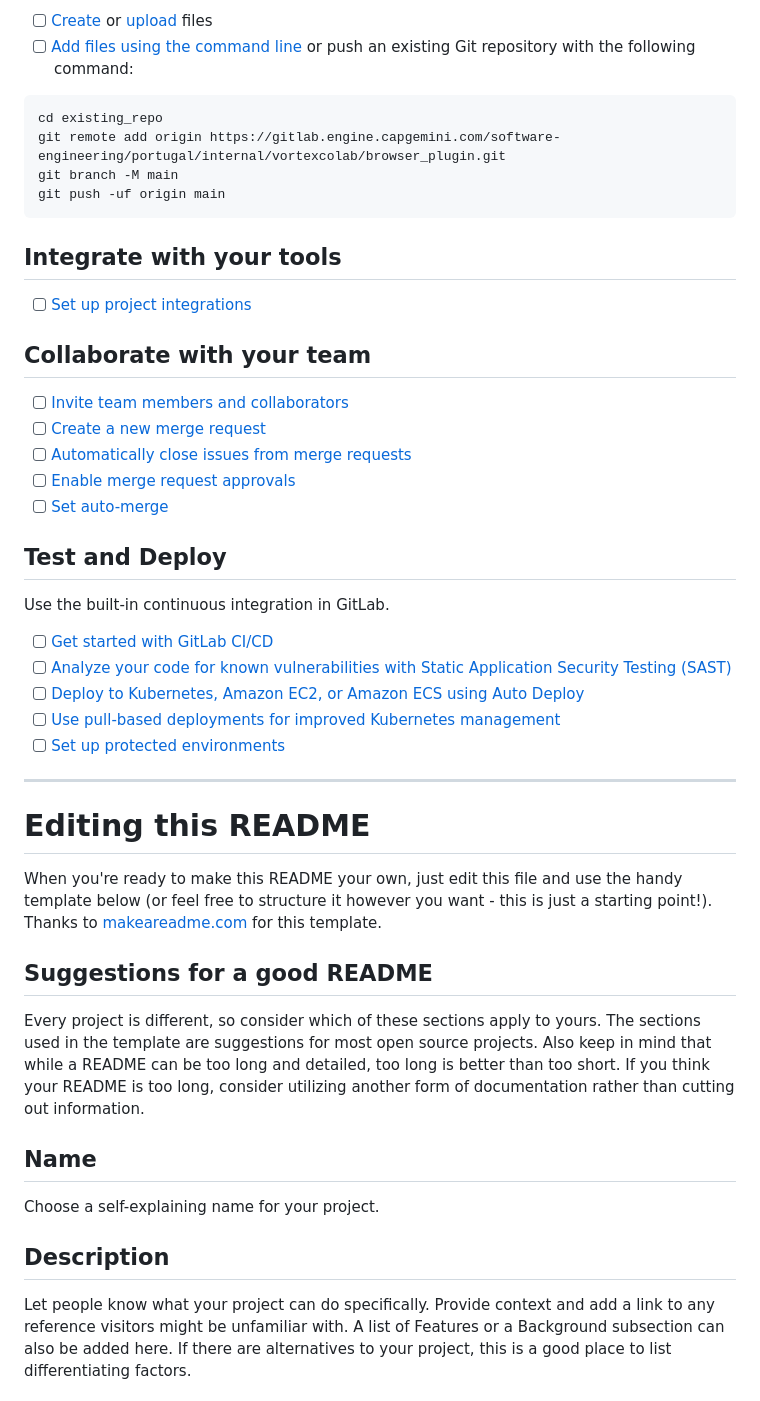
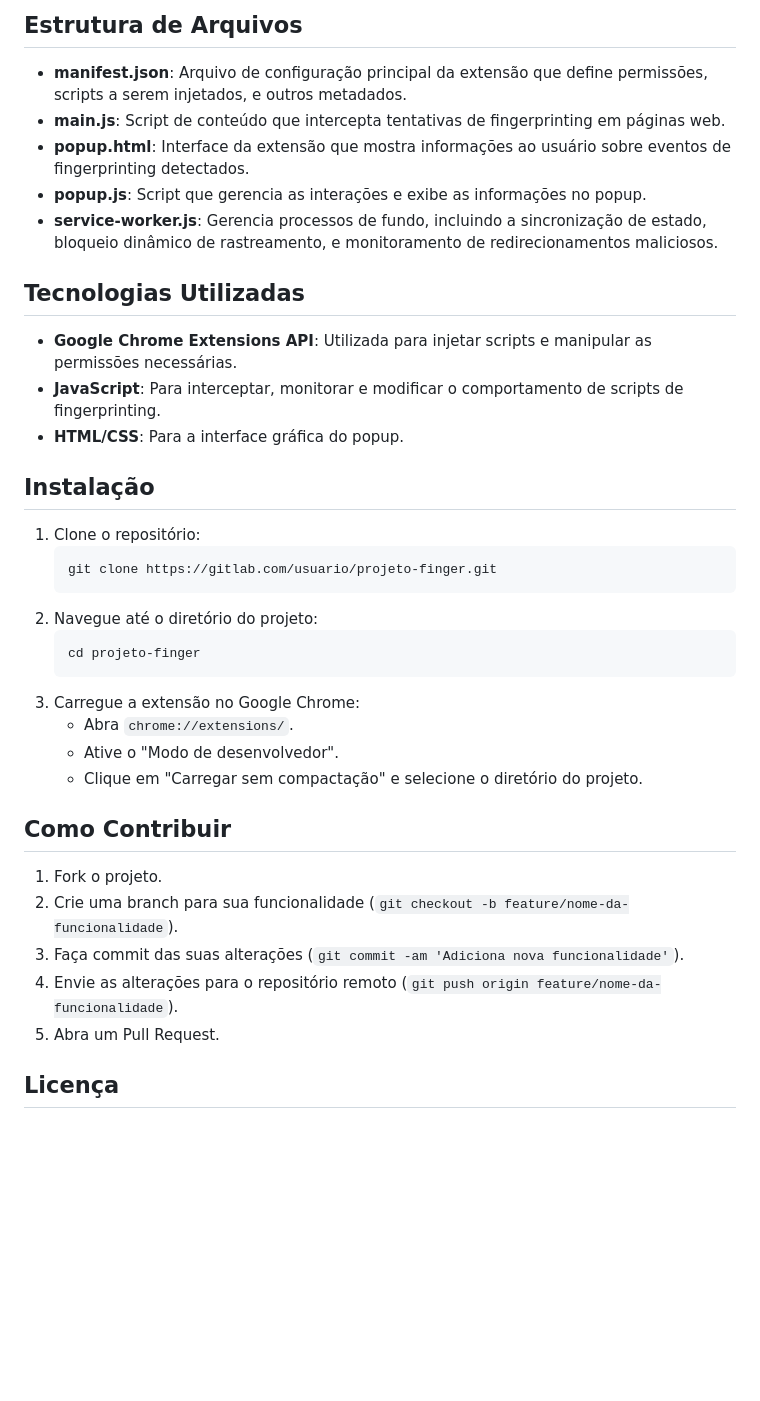
Before and after one commit to vortexcolab/finger, a Markdown page: README.md, the part around the change printed below. Rendered like a GitHub page; blank space fills up the shorter version.

````diff
--- a/README.md
+++ b/README.md
@@ -12,49 +27,40 @@ Already a pro? Just edit this README.md and make it your own. Want to make it ea
 
-- [ ] [Create](https://docs.gitlab.com/ee/user/project/repository/web_editor.html#create-a-file) or [upload](https://docs.gitlab.com/ee/user/project/repository/web_editor.html#upload-a-file) files
-- [ ] [Add files using the command line](https://docs.gitlab.com/ee/gitlab-basics/add-file.html#add-a-file-using-the-command-line) or push an existing Git repository with the following command:
+## Estrutura de Arquivos
 
-```
-cd existing_repo
-git remote add origin https://gitlab.engine.capgemini.com/software-engineering/portugal/internal/vortexcolab/browser_plugin.git
-git branch -M main
-git push -uf origin main
-```
+- **manifest.json**: Arquivo de configuração principal da extensão que define permissões, scripts a serem injetados, e outros metadados.
+- **main.js**: Script de conteúdo que intercepta tentativas de fingerprinting em páginas web.
+- **popup.html**: Interface da extensão que mostra informações ao usuário sobre eventos de fingerprinting detectados.
+- **popup.js**: Script que gerencia as interações e exibe as informações no popup.
+- **service-worker.js**: Gerencia processos de fundo, incluindo a sincronização de estado, bloqueio dinâmico de rastreamento, e monitoramento de redirecionamentos maliciosos.
 
-## Integrate with your tools
+## Tecnologias Utilizadas
 
-- [ ] [Set up project integrations](https://gitlab.engine.capgemini.com/software-engineering/portugal/internal/vortexcolab/browser_plugin/-/settings/integrations)
+- **Google Chrome Extensions API**: Utilizada para injetar scripts e manipular as permissões necessárias.
+- **JavaScript**: Para interceptar, monitorar e modificar o comportamento de scripts de fingerprinting.
+- **HTML/CSS**: Para a interface gráfica do popup.
 
-## Collaborate with your team
+## Instalação
 
-- [ ] [Invite team members and collaborators](https://docs.gitlab.com/ee/user/project/members/)
-- [ ] [Create a new merge request](https://docs.gitlab.com/ee/user/project/merge_requests/creating_merge_requests.html)
-- [ ] [Automatically close issues from merge requests](https://docs.gitlab.com/ee/user/project/issues/managing_issues.html#closing-issues-automatically)
-- [ ] [Enable merge request approvals](https://docs.gitlab.com/ee/user/project/merge_requests/approvals/)
-- [ ] [Set auto-merge](https://docs.gitlab.com/ee/user/project/merge_requests/merge_when_pipeline_succeeds.html)
+1. Clone o repositório:
+    ```bash
+    git clone https://gitlab.com/usuario/projeto-finger.git
+    ```
+2. Navegue até o diretório do projeto:
+    ```bash
+    cd projeto-finger
+    ```
+3. Carregue a extensão no Google Chrome:
+    - Abra `chrome://extensions/`.
+    - Ative o "Modo de desenvolvedor".
+    - Clique em "Carregar sem compactação" e selecione o diretório do projeto.
 
-## Test and Deploy
+## Como Contribuir
 
-Use the built-in continuous integration in GitLab.
+1. Fork o projeto.
+2. Crie uma branch para sua funcionalidade (`git checkout -b feature/nome-da-funcionalidade`).
+3. Faça commit das suas alterações (`git commit -am 'Adiciona nova funcionalidade'`).
+4. Envie as alterações para o repositório remoto (`git push origin feature/nome-da-funcionalidade`).
+5. Abra um Pull Request.
 
-- [ ] [Get started with GitLab CI/CD](https://docs.gitlab.com/ee/ci/quick_start/index.html)
-- [ ] [Analyze your code for known vulnerabilities with Static Application Security Testing (SAST)](https://docs.gitlab.com/ee/user/application_security/sast/)
-- [ ] [Deploy to Kubernetes, Amazon EC2, or Amazon ECS using Auto Deploy](https://docs.gitlab.com/ee/topics/autodevops/requirements.html)
-- [ ] [Use pull-based deployments for improved Kubernetes management](https://docs.gitlab.com/ee/user/clusters/agent/)
-- [ ] [Set up protected environments](https://docs.gitlab.com/ee/ci/environments/protected_environments.html)
+## Licença
 
-***
-
-# Editing this README
-
-When you're ready to make this README your own, just edit this file and use the handy template below (or feel free to structure it however you want - this is just a starting point!). Thanks to [makeareadme.com](https://www.makeareadme.com/) for this template.
-
-## Suggestions for a good README
-
-Every project is different, so consider which of these sections apply to yours. The sections used in the template are suggestions for most open source projects. Also keep in mind that while a README can be too long and detailed, too long is better than too short. If you think your README is too long, consider utilizing another form of documentation rather than cutting out information.
-
-## Name
-Choose a self-explaining name for your project.
-
-## Description
-Let people know what your project can do specifically. Provide context and add a link to any reference visitors might be unfamiliar with. A list of Features or a Background subsection can also be added here. If there are alternatives to your project, this is a good place to list differentiating factors.
-
````
Also changed, not shown: other parts of README.md (+21 -38 lines).
